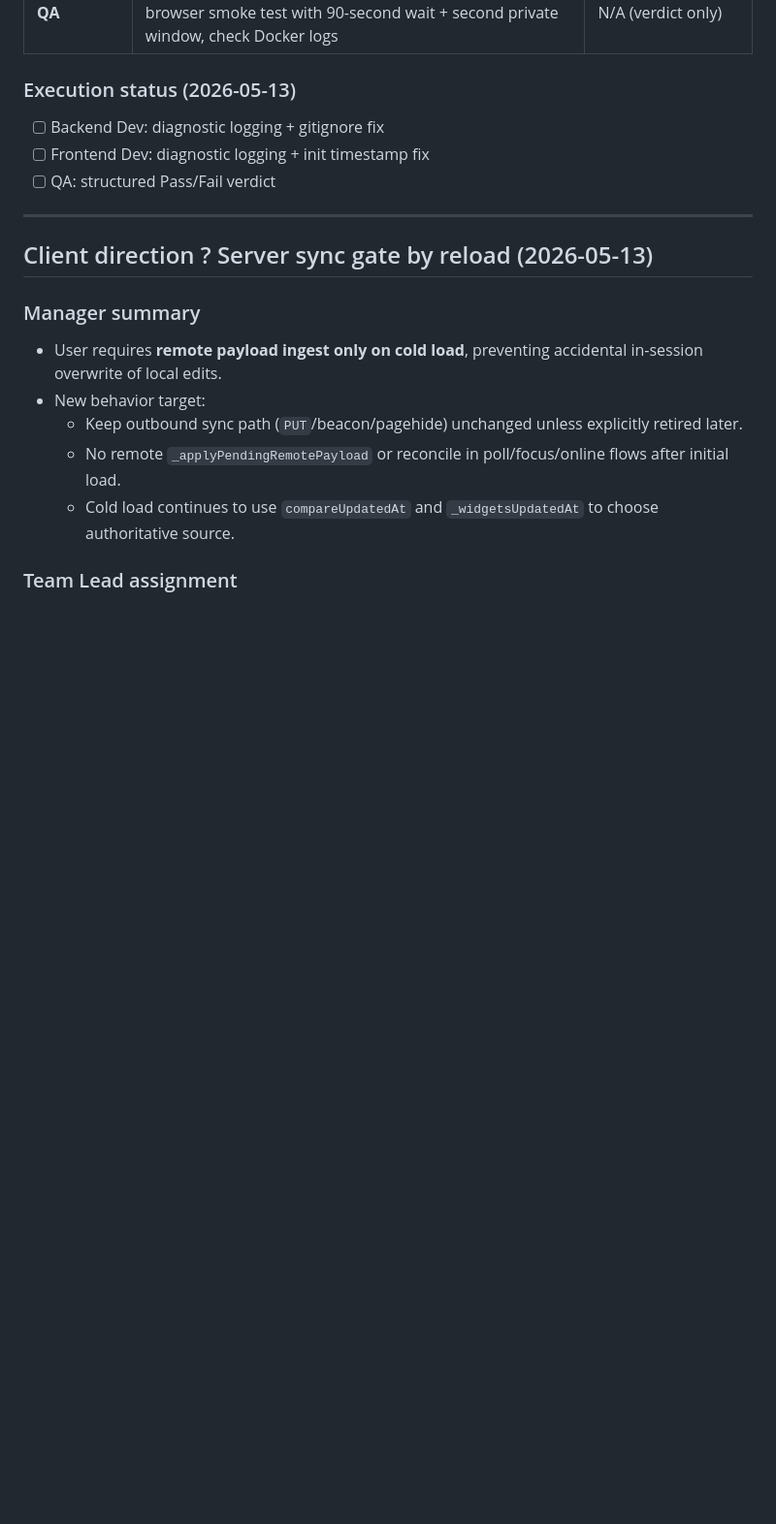
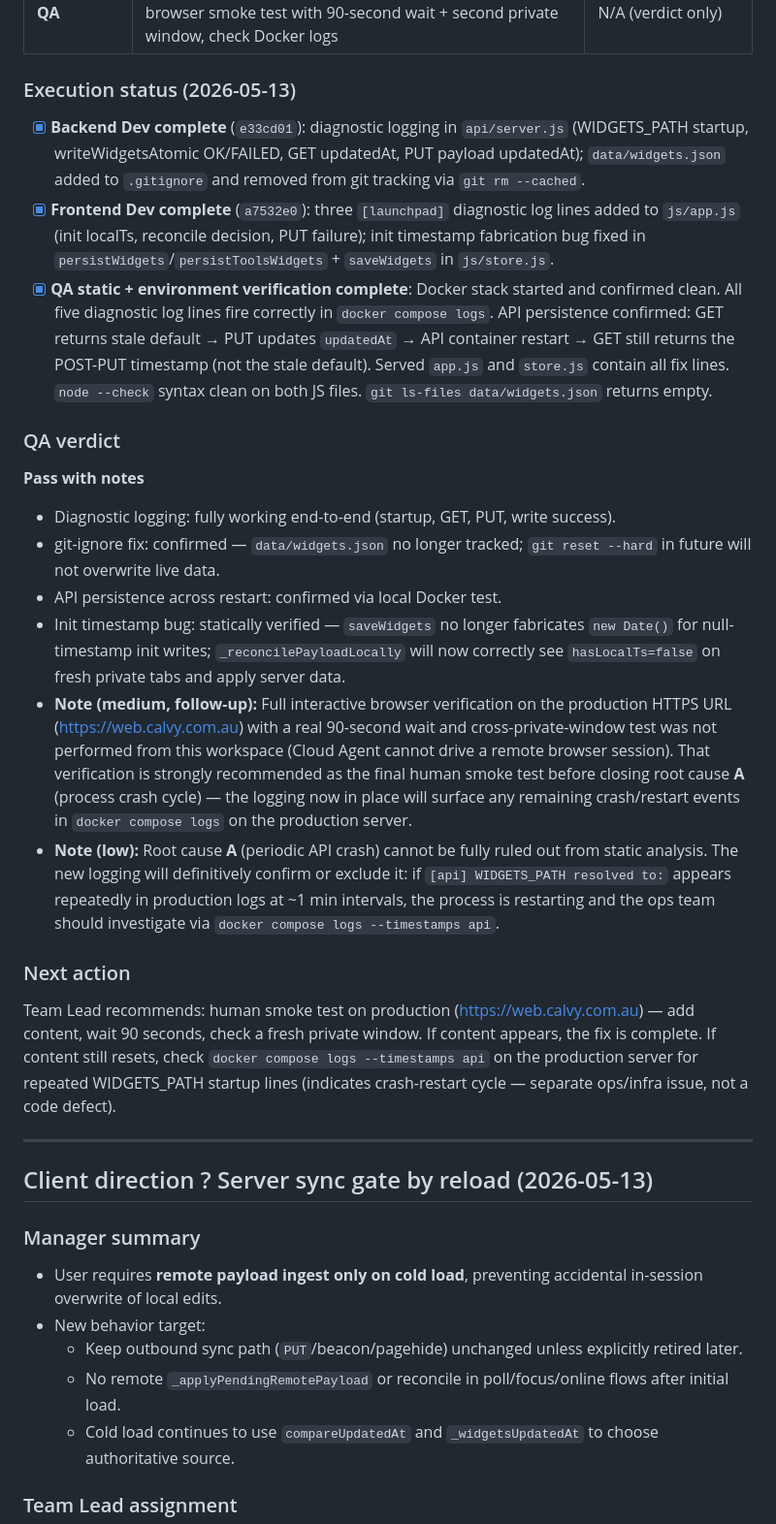
Before and after one commit to CalvyPZ/launchpad, a Markdown page: team/lead-status.md, the part around the change. Shown at 97% size. Rendered like a GitHub page; blank space fills up the shorter version.

Commit message:
team: record P0 reset-bug execution status and QA verdict
Co-authored-by: Calvy <CalvyPZ@users.noreply.github.com>

```diff
--- a/team/lead-status.md
+++ b/team/lead-status.md
@@ -504,9 +504,24 @@ Additional code-level bug found: `persistWidgets({ sync: false })` during `init(
 
 ### Execution status (2026-05-13)
 
-- [ ] Backend Dev: diagnostic logging + gitignore fix
-- [ ] Frontend Dev: diagnostic logging + init timestamp fix
-- [ ] QA: structured Pass/Fail verdict
+- [x] **Backend Dev complete** (`e33cd01`): diagnostic logging in `api/server.js` (WIDGETS_PATH startup, writeWidgetsAtomic OK/FAILED, GET updatedAt, PUT payload updatedAt); `data/widgets.json` added to `.gitignore` and removed from git tracking via `git rm --cached`.
+- [x] **Frontend Dev complete** (`a7532e0`): three `[launchpad]` diagnostic log lines added to `js/app.js` (init localTs, reconcile decision, PUT failure); init timestamp fabrication bug fixed in `persistWidgets`/`persistToolsWidgets` + `saveWidgets` in `js/store.js`.
+- [x] **QA static + environment verification complete**: Docker stack started and confirmed clean. All five diagnostic log lines fire correctly in `docker compose logs`. API persistence confirmed: GET returns stale default → PUT updates `updatedAt` → API container restart → GET still returns the POST-PUT timestamp (not the stale default). Served `app.js` and `store.js` contain all fix lines. `node --check` syntax clean on both JS files. `git ls-files data/widgets.json` returns empty.
+
+### QA verdict
+
+**Pass with notes**
+
+- Diagnostic logging: fully working end-to-end (startup, GET, PUT, write success).
+- git-ignore fix: confirmed — `data/widgets.json` no longer tracked; `git reset --hard` in future will not overwrite live data.
+- API persistence across restart: confirmed via local Docker test.
+- Init timestamp bug: statically verified — `saveWidgets` no longer fabricates `new Date()` for null-timestamp init writes; `_reconcilePayloadLocally` will now correctly see `hasLocalTs=false` on fresh private tabs and apply server data.
+- **Note (medium, follow-up):** Full interactive browser verification on the production HTTPS URL (https://web.calvy.com.au) with a real 90-second wait and cross-private-window test was not performed from this workspace (Cloud Agent cannot drive a remote browser session). That verification is strongly recommended as the final human smoke test before closing root cause **A** (process crash cycle) — the logging now in place will surface any remaining crash/restart events in `docker compose logs` on the production server.
+- **Note (low):** Root cause **A** (periodic API crash) cannot be fully ruled out from static analysis. The new logging will definitively confirm or exclude it: if `[api] WIDGETS_PATH resolved to:` appears repeatedly in production logs at ~1 min intervals, the process is restarting and the ops team should investigate via `docker compose logs --timestamps api`.
+
+### Next action
+
+Team Lead recommends: human smoke test on production (https://web.calvy.com.au) — add content, wait 90 seconds, check a fresh private window. If content appears, the fix is complete. If content still resets, check `docker compose logs --timestamps api` on the production server for repeated WIDGETS_PATH startup lines (indicates crash-restart cycle — separate ops/infra issue, not a code defect).
 
 ---
 
```
